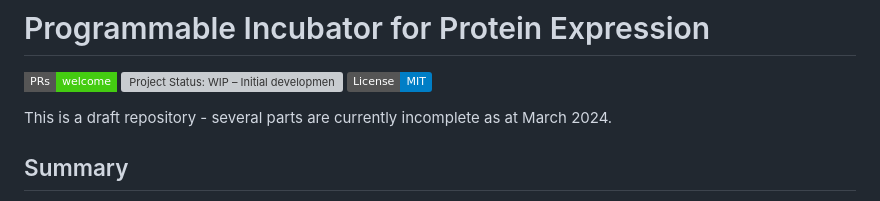
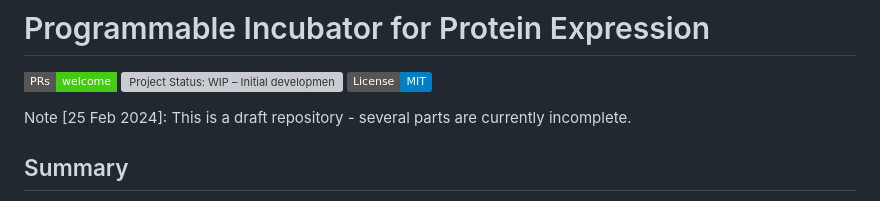
Before and after one commit to openbioeconomy/programmable-incubator, a Markdown page: README.md, the part around the change. GitHub-like rendering; badges without logos; grey boxes are pictures that could not be loaded.

```diff
--- a/README.md
+++ b/README.md
@@ -4,7 +4,7 @@
 
 [![PRs Welcome](https://img.shields.io/badge/PRs-welcome-brightgreen.svg?style=flat-square)](http://makeapullrequest.com) <a href="https://www.repostatus.org/#wip"><img src="https://www.repostatus.org/badges/latest/wip.svg" alt="Project Status: WIP – Initial development is in progress, but there has not yet been a stable, usable release suitable for the public." align="left" /></a> [![License: MIT](https://img.shields.io/badge/License-MIT-blue.svg)](https://opensource.org/licenses/MIT)
 
-This is a draft repository - several parts are currently incomplete as at March 2024.
+Note [25 Feb 2024]: This is a draft repository - several parts are currently incomplete.
 
 ## Summary
 
```
